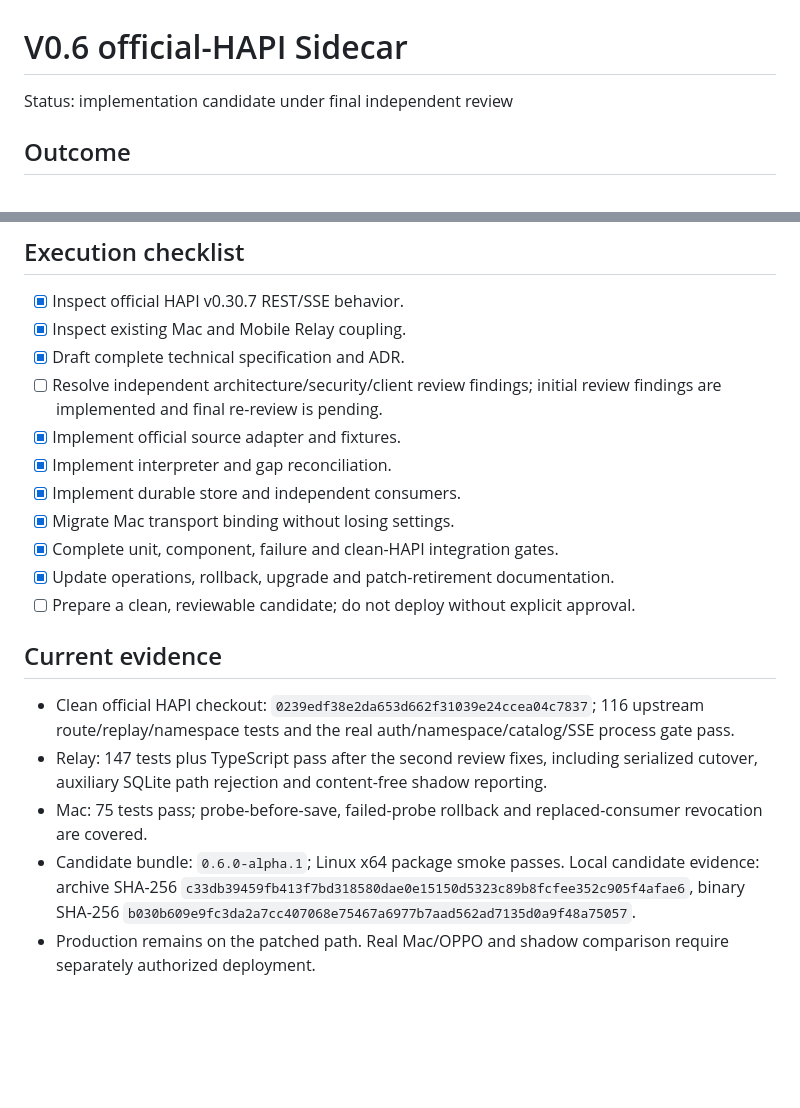
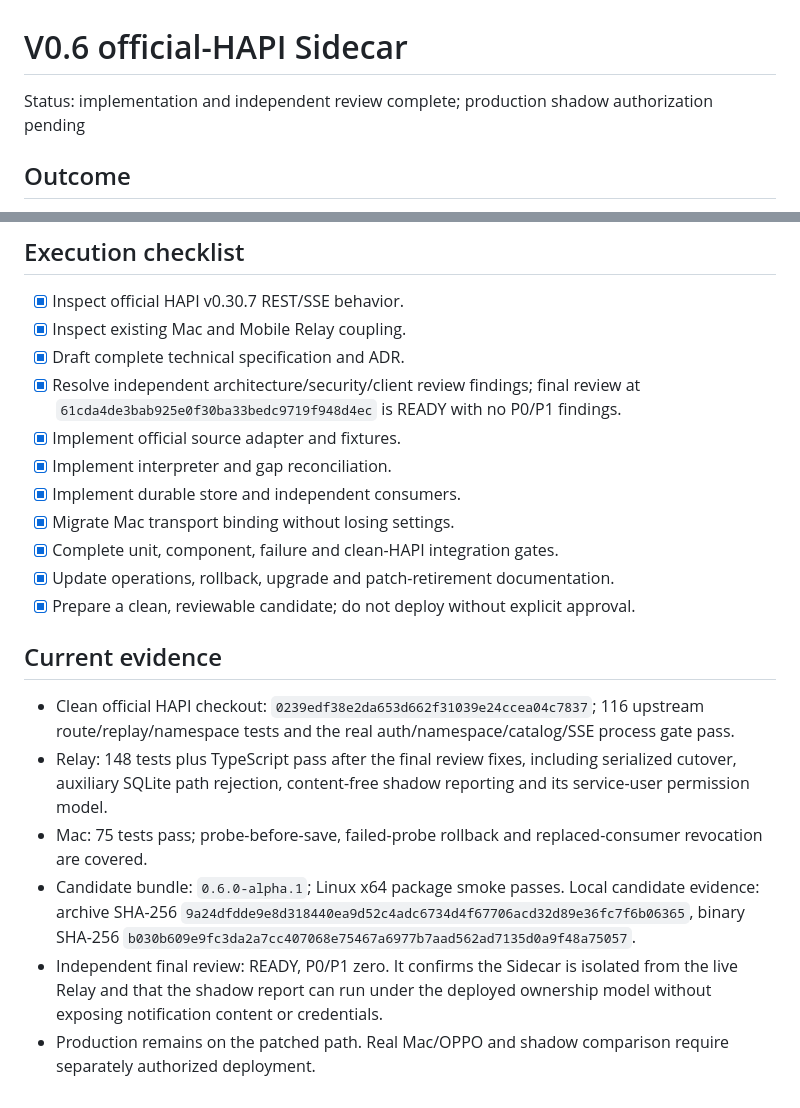
Before and after one commit to creeep123/hapi-companion, a Markdown page: .scratch/v0.6-official-hapi-sidecar/001-design-and-implementation.md, 2 parts joined by grey strips. Drawn GitHub-style; blank space fills up the shorter version.

Commit message:
Record Sidecar candidate readiness

```diff
--- a/.scratch/v0.6-official-hapi-sidecar/001-design-and-implementation.md
+++ b/.scratch/v0.6-official-hapi-sidecar/001-design-and-implementation.md
@@ -1,6 +1,6 @@
 # V0.6 official-HAPI Sidecar
 
-Status: implementation candidate under final independent review
+Status: implementation and independent review complete; production shadow authorization pending
 
 ## Outcome
 
@@ -30,19 +30,20 @@ The product owner accepts that an official HAPI restart may hide a transient eve
 - [x] Inspect official HAPI v0.30.7 REST/SSE behavior.
 - [x] Inspect existing Mac and Mobile Relay coupling.
 - [x] Draft complete technical specification and ADR.
-- [ ] Resolve independent architecture/security/client review findings; initial review findings are implemented and final re-review is pending.
+- [x] Resolve independent architecture/security/client review findings; final review at `61cda4de3bab925e0f30ba33bedc9719f948d4ec` is READY with no P0/P1 findings.
 - [x] Implement official source adapter and fixtures.
 - [x] Implement interpreter and gap reconciliation.
 - [x] Implement durable store and independent consumers.
 - [x] Migrate Mac transport binding without losing settings.
 - [x] Complete unit, component, failure and clean-HAPI integration gates.
 - [x] Update operations, rollback, upgrade and patch-retirement documentation.
-- [ ] Prepare a clean, reviewable candidate; do not deploy without explicit approval.
+- [x] Prepare a clean, reviewable candidate; do not deploy without explicit approval.
 
 ## Current evidence
 
 - Clean official HAPI checkout: `0239edf38e2da653d662f31039e24ccea04c7837`; 116 upstream route/replay/namespace tests and the real auth/namespace/catalog/SSE process gate pass.
-- Relay: 147 tests plus TypeScript pass after the second review fixes, including serialized cutover, auxiliary SQLite path rejection and content-free shadow reporting.
+- Relay: 148 tests plus TypeScript pass after the final review fixes, including serialized cutover, auxiliary SQLite path rejection, content-free shadow reporting and its service-user permission model.
 - Mac: 75 tests pass; probe-before-save, failed-probe rollback and replaced-consumer revocation are covered.
-- Candidate bundle: `0.6.0-alpha.1`; Linux x64 package smoke passes. Local candidate evidence: archive SHA-256 `c33db39459fb413f7bd318580dae0e15150d5323c89b8fcfee352c905f4afae6`, binary SHA-256 `b030b609e9fc3da2a7cc407068e75467a6977b7aad562ad7135d0a9f48a75057`.
+- Candidate bundle: `0.6.0-alpha.1`; Linux x64 package smoke passes. Local candidate evidence: archive SHA-256 `9a24dfdde9e8d318440ea9d52c4adc6734d4f67706acd32d89e36fc7f6b06365`, binary SHA-256 `b030b609e9fc3da2a7cc407068e75467a6977b7aad562ad7135d0a9f48a75057`.
+- Independent final review: READY, P0/P1 zero. It confirms the Sidecar is isolated from the live Relay and that the shadow report can run under the deployed ownership model without exposing notification content or credentials.
 - Production remains on the patched path. Real Mac/OPPO and shadow comparison require separately authorized deployment.
```
Also changed, not shown: docs/management/CONTROL_PANEL.md (+3 -3 lines).
